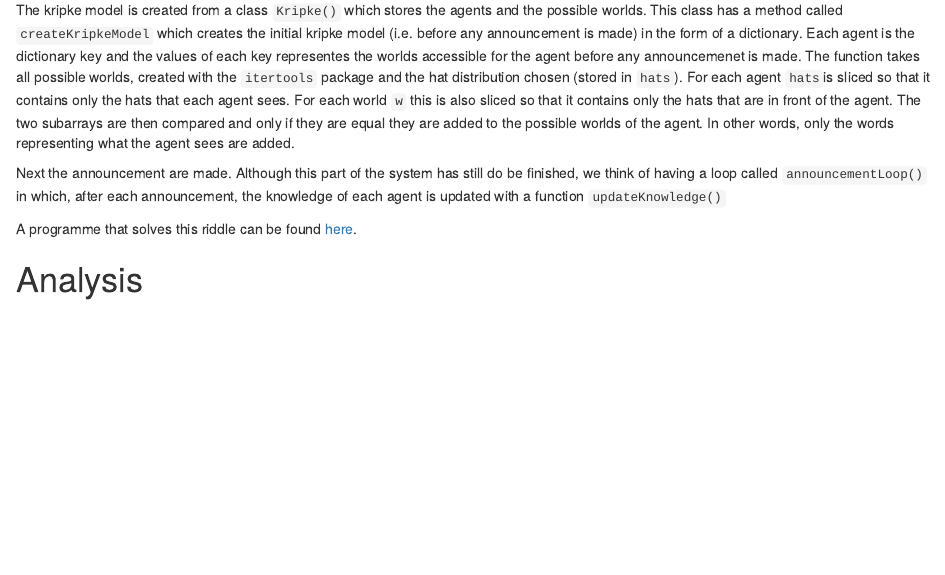
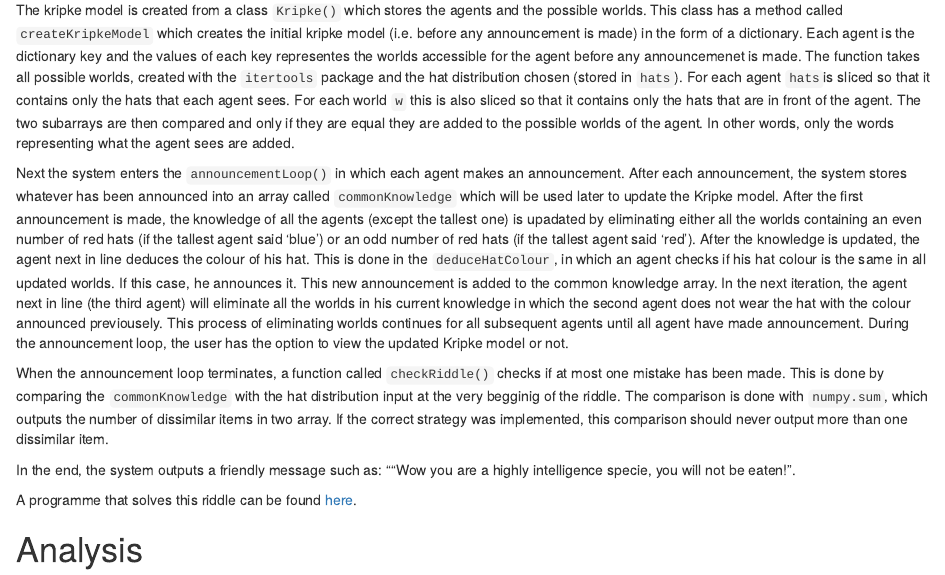
Before and after one commit to LuciaBaldassini/MAS, an R Markdown document (Prisoners_Hat_website.Rmd): the page in a window 1100 px wide, from 930 px down. Rendered offline with R 4.5, knitr and Pandoc, with nearby package versions; drawn as R Markdown's standard HTML page in place of the format the file asks for.

Commit message:
updated report

````diff
--- a/Prisoners_Hat_website.Rmd
+++ b/Prisoners_Hat_website.Rmd
@@ -57,7 +57,12 @@
 
 The kripke model is created from a class ```Kripke()``` which stores the agents and the possible worlds. This class has a method called ```createKripkeModel``` which creates the initial kripke model (i.e. before any announcement is made) in the form of a dictionary. Each agent is the dictionary key and the values of each key representes the worlds accessible for the agent before any announcemenet is made. The function takes all possible worlds, created with the ```itertools``` package and the hat distribution chosen (stored in ```hats```). For each agent ```hats```is sliced so that it contains only the hats that each agent sees. For each world ```w``` this is also sliced so that it contains only the hats that are in front of the agent. The two subarrays are then compared and only if they are equal they are added to the possible worlds of the agent. In other words, only the words representing what the agent sees are added.
 
-Next the announcement are made. Although this part of the system has still do be finished, we think of having a loop called ```announcementLoop()``` in which, after each announcement, the knowledge of each agent is updated with a function ```updateKnowledge()```
+Next the system enters the ```announcementLoop()``` in which each agent makes an announcement. After each announcement, the system stores whatever has been announced into an array called ```commonKnowledge``` which will be used later to update the Kripke model. After the first announcement is made, the knowledge of all the agents (except the tallest one) is upadated by eliminating either all the worlds containing an even number of red hats (if the tallest agent said 'blue') or an odd number of red hats (if the tallest agent said 'red'). After the knowledge is updated, the agent next in line deduces the colour of his hat. This is done in the ```deduceHatColour```, in which an agent checks if his hat colour is the same in all updated worlds. If this case, he announces it. This new announcement is added to the common knowledge array. In the next iteration, the agent next in line (the third agent) will eliminate all the worlds in his current knowledge in which the second agent does not wear the hat with the colour announced previousely. This process of eliminating worlds continues for all subsequent agents until all agent have made announcement.
+During the announcement loop, the user has the option to view the updated Kripke model or not.
+
+When the announcement loop terminates, a function called ```checkRiddle()``` checks if at most one mistake has been made. This is done by comparing the ```commonKnowledge``` with the hat distribution input at the very begginig of the riddle. The comparison is done with ```numpy.sum```, which outputs the number of dissimilar items in two array. If the correct strategy was implemented, this comparison should never output more than one dissimilar item.
+
+In the end, the system outputs a friendly message such as: ""Wow you are a highly intelligence specie, you will not be eaten!".
 
 A programme that solves this riddle can be found [here](https://github.com/LuciaBaldassini/MAS).
 
````
Also changed, not shown: prisoners_and_hats.py (+0 -5 lines).
